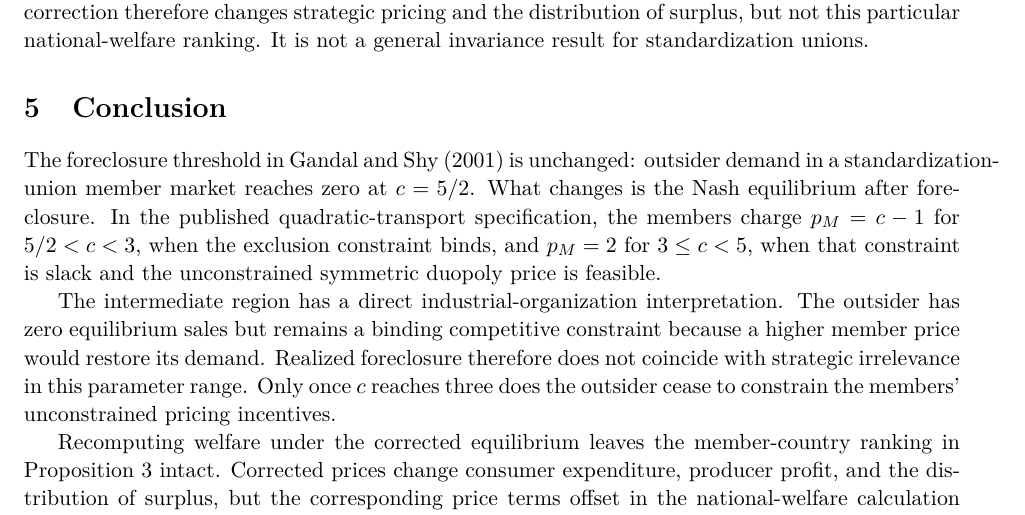
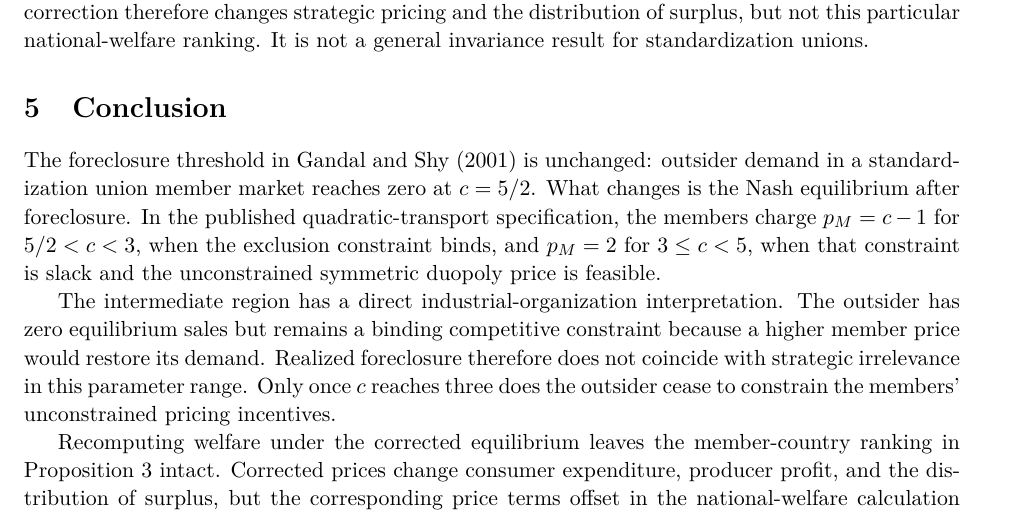
Before and after one commit to ryotamatsuki/gandal-shy-foreclosure-correction, a LaTeX paper (paper/main.tex, which reads paper/sections/05_conclusion.tex): part of page 7 of 8, cut so that both start at the same text. Compiled offline with pdfLaTeX.

Commit message:
fix final RIO conclusion line wrapping

```diff
--- a/paper/sections/05_conclusion.tex
+++ b/paper/sections/05_conclusion.tex
@@ -1,6 +1,6 @@
 \section{Conclusion}\label{sec:conclusion}
 
-The foreclosure threshold in Gandal and Shy (2001) is unchanged: outsider demand in a standardization-union member market reaches zero at $c=5/2$. What changes is the Nash equilibrium after foreclosure. In the published quadratic-transport specification, the members charge $p_M=c-1$ for $5/2<c<3$, when the exclusion constraint binds, and $p_M=2$ for $3\leq c<5$, when that constraint is slack and the unconstrained symmetric duopoly price is feasible.
+The foreclosure threshold in Gandal and Shy (2001) is unchanged: outsider demand in a standardization union member market reaches zero at $c=5/2$. What changes is the Nash equilibrium after foreclosure. In the published quadratic-transport specification, the members charge $p_M=c-1$ for $5/2<c<3$, when the exclusion constraint binds, and $p_M=2$ for $3\leq c<5$, when that constraint is slack and the unconstrained symmetric duopoly price is feasible.
 
 The intermediate region has a direct industrial-organization interpretation. The outsider has zero equilibrium sales but remains a binding competitive constraint because a higher member price would restore its demand. Realized foreclosure therefore does not coincide with strategic irrelevance in this parameter range. Only once $c$ reaches three does the outsider cease to constrain the members' unconstrained pricing incentives.
 
```
